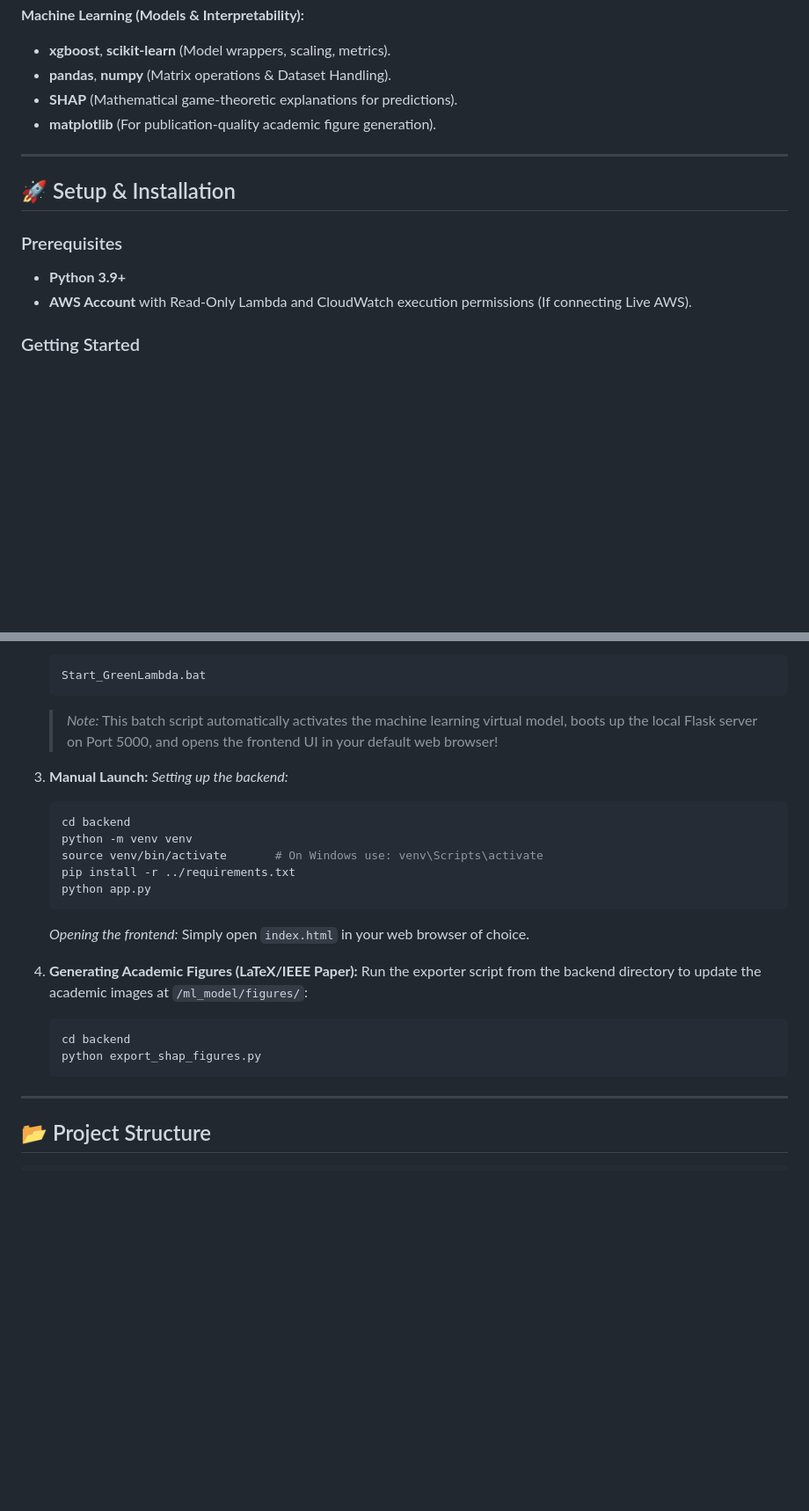
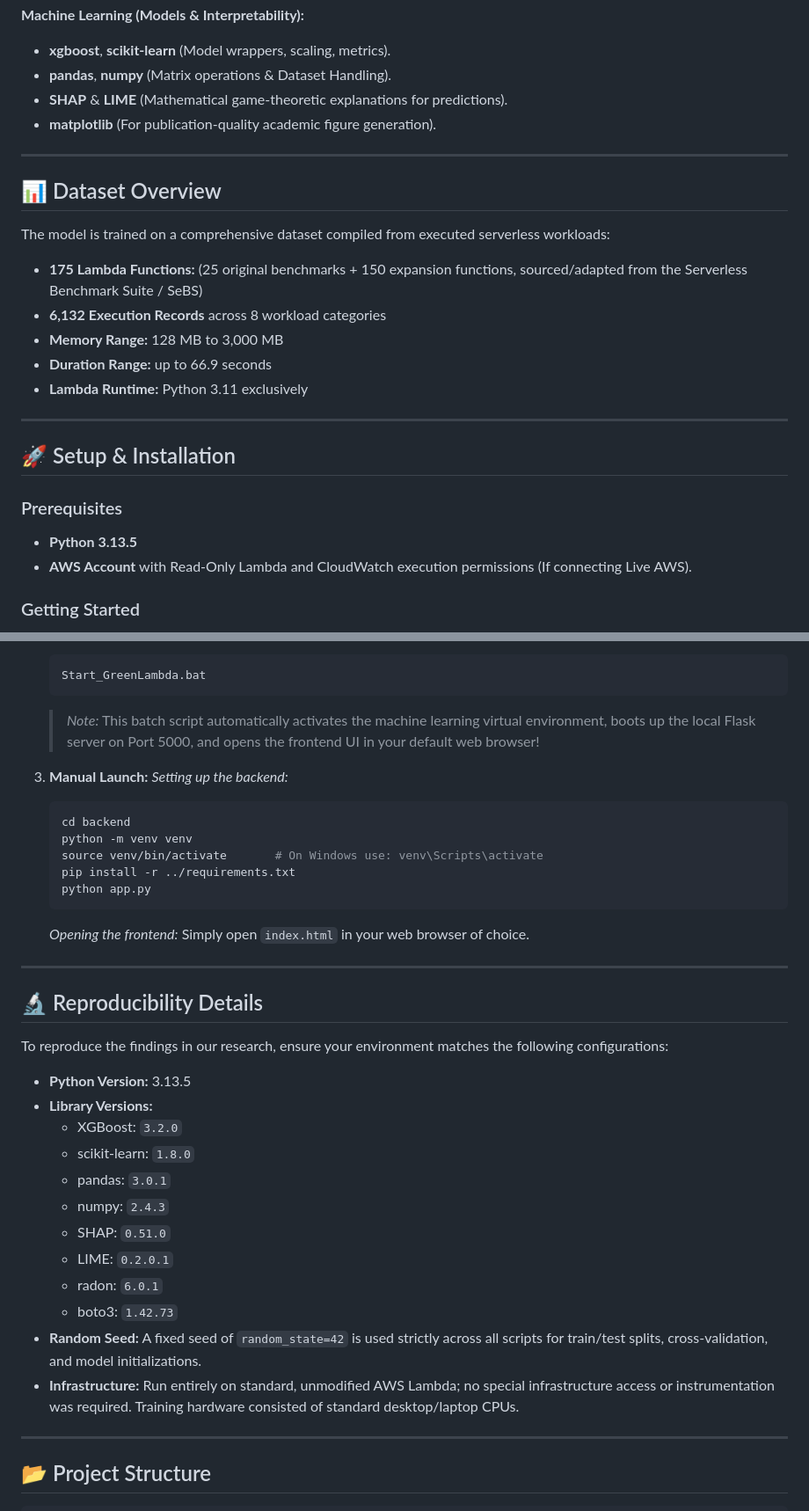
Before and after one commit to ParamPatil-03/Green_Lambda, a Markdown page: README.md, 2 parts joined by grey strips. Shown at 88% size. Rendered like a GitHub page; blank space fills up the shorter version.

````diff
--- a/README.md
+++ b/README.md
@@ -58,15 +54,25 @@ Serverless computing obscures energy usage. Current profiling tools focus entire
 **Machine Learning (Models & Interpretability):**
 - **xgboost**, **scikit-learn** (Model wrappers, scaling, metrics).
 - **pandas**, **numpy** (Matrix operations & Dataset Handling).
-- **SHAP** (Mathematical game-theoretic explanations for predictions).
+- **SHAP** & **LIME** (Mathematical game-theoretic explanations for predictions).
 - **matplotlib** (For publication-quality academic figure generation).
+
+---
+
+## 📊 Dataset Overview
+The model is trained on a comprehensive dataset compiled from executed serverless workloads:
+- **175 Lambda Functions:** (25 original benchmarks + 150 expansion functions, sourced/adapted from the Serverless Benchmark Suite / SeBS)
+- **6,132 Execution Records** across 8 workload categories
+- **Memory Range:** 128 MB to 3,000 MB
+- **Duration Range:** up to 66.9 seconds
+- **Lambda Runtime:** Python 3.11 exclusively
 
 ---
 
 ## 🚀 Setup & Installation
 
 ### Prerequisites
-- **Python 3.9+**
+- **Python 3.13.5**
 - **AWS Account** with Read-Only Lambda and CloudWatch execution permissions (If connecting Live AWS).
 
 ### Getting Started
@@ -84,7 +90,7 @@ For Windows users, we provide a unified startup script to streamline backend ini
    ```cmd
    Start_GreenLambda.bat
    ```
-   > *Note:* This batch script automatically activates the machine learning virtual model, boots up the local Flask server on Port 5000, and opens the frontend UI in your default web browser!
+   > *Note:* This batch script automatically activates the machine learning virtual environment, boots up the local Flask server on Port 5000, and opens the frontend UI in your default web browser!
 
 3. **Manual Launch:**
    *Setting up the backend:*
@@ -99,12 +105,22 @@ For Windows users, we provide a unified startup script to streamline backend ini
    *Opening the frontend:*
    Simply open `index.html` in your web browser of choice.
 
-4. **Generating Academic Figures (LaTeX/IEEE Paper):**
-   Run the exporter script from the backend directory to update the academic images at `/ml_model/figures/`:
-   ```bash
-   cd backend
-   python export_shap_figures.py
-   ```
+---
+
+## 🔬 Reproducibility Details
+To reproduce the findings in our research, ensure your environment matches the following configurations:
+- **Python Version:** 3.13.5
+- **Library Versions:**
+  - XGBoost: `3.2.0`
+  - scikit-learn: `1.8.0`
+  - pandas: `3.0.1`
+  - numpy: `2.4.3`
+  - SHAP: `0.51.0`
+  - LIME: `0.2.0.1`
+  - radon: `6.0.1`
+  - boto3: `1.42.73`
+- **Random Seed:** A fixed seed of `random_state=42` is used strictly across all scripts for train/test splits, cross-validation, and model initializations.
+- **Infrastructure:** Run entirely on standard, unmodified AWS Lambda; no special infrastructure access or instrumentation was required. Training hardware consisted of standard desktop/laptop CPUs.
 
 ---
 
````
Also changed, not shown: other parts of README.md (+21 -25 lines).
